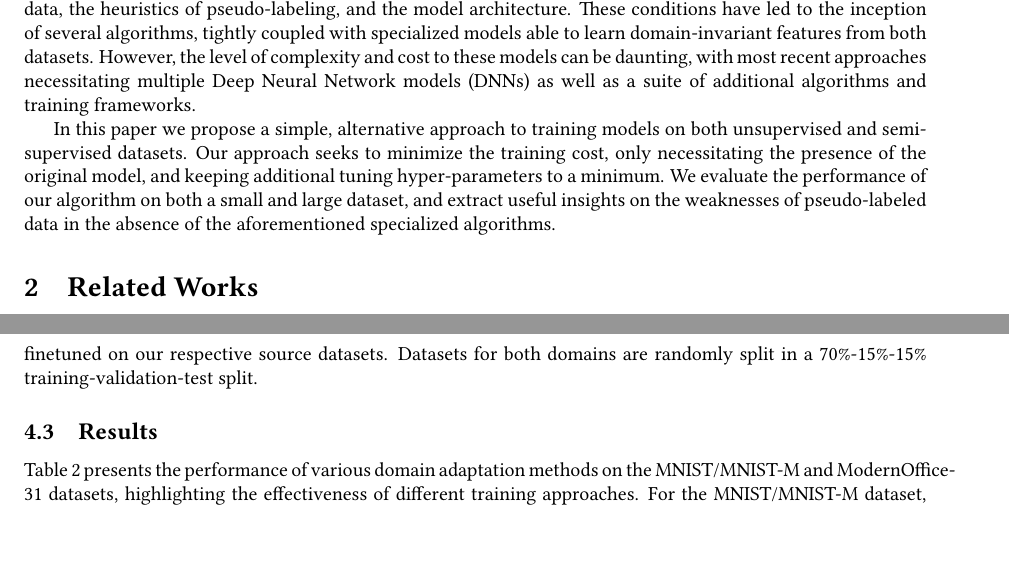
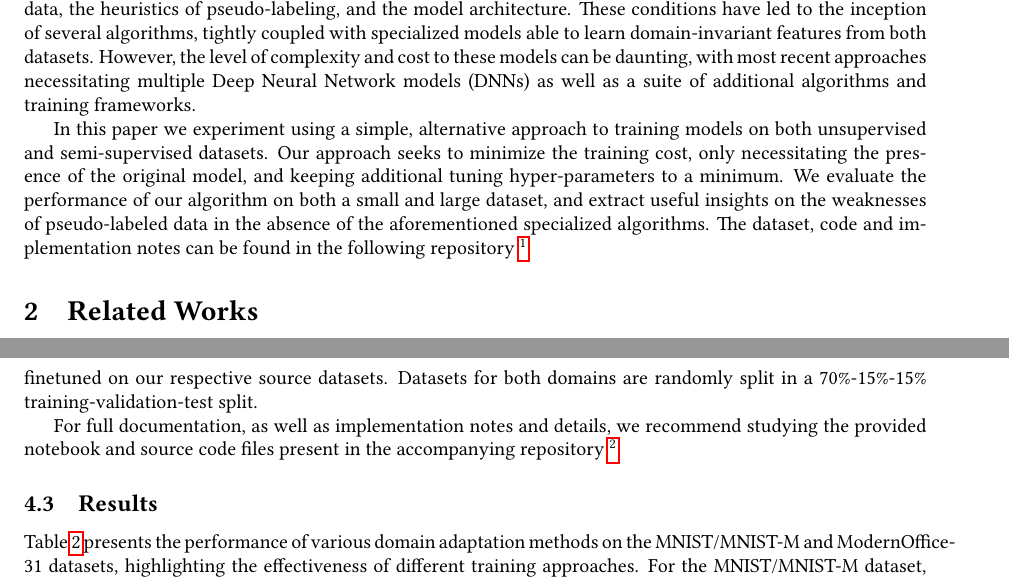
Before and after one commit to dimits-ts/deep_vision_domain_adaptation, a LaTeX document (report.tex): two parts of pages 2 and 6 of 7, joined at a grey line, cut so that both start at the same text, the shorter picture padded with empty space. The pictures show the PDF file report.pdf that the author committed with the source.

Commit message:
Add link to repository to report

```diff
--- a/report.tex
+++ b/report.tex
@@ -48,7 +49,7 @@
 
 	The efficiency of pseudo-labeling is conditioned on several key factors: the quality of the initially labeled data, the heuristics of pseudo-labeling, and the model architecture. These conditions have led to the inception of several algorithms, tightly coupled with specialized models able to learn domain-invariant features from both datasets. However, the level of complexity and cost to these models can be daunting, with most recent approaches necessitating multiple Deep Neural Network models (DNNs) as well as a suite of additional algorithms and training frameworks.
 
-	In this paper we propose a simple, alternative approach to training models on both unsupervised and semi-supervised datasets. Our approach seeks to minimize the training cost, only necessitating the presence of the original model, and keeping additional tuning hyper-parameters to a minimum. We evaluate the performance of our algorithm on both a small and large dataset, and extract useful insights on the weaknesses of pseudo-labeled data in the absence of the aforementioned specialized algorithms.
+	In this paper we experiment using a simple, alternative approach to training models on both unsupervised and semi-supervised datasets. Our approach seeks to minimize the training cost, only necessitating the presence of the original model, and keeping additional tuning hyper-parameters to a minimum. We evaluate the performance of our algorithm on both a small and large dataset, and extract useful insights on the weaknesses of pseudo-labeled data in the absence of the aforementioned specialized algorithms. The dataset, code and implementation notes can be found in the following repository \footnote{\url{https://github.com/dimits-ts/deep\_vision\_domain\_adaptation}}.
 
 
 	\section{Related Works}
@@ -192,6 +193,8 @@
 
 	We use the ResNet-18 \cite{resnet} model for all experiments trained with the Adam optimizer ($lr=0.0005$). For the MNIST/MNIST-M dataset in particular, we use the PyTorch AdamW implementation with $weight\_decay = 10^{-3}$. We use different label smoothing parameters for the finetuning and incremental learning phases. We set $\alpha = 0.05$ for the finetuning task, and $\alpha = 0.15$ for the incremental learning, in order to account for the greater possibility of pseudo-labeled misclassifications. We set the adaptive threshold rate for the MNIST/MNIST-M task $\rho = 3$, as in its original paper \cite{ican}, and $\rho=4$ for the Modern Office-31 task, in order to account for the larger shift in distributions. Each ResNet model is pretrained on the ImageNet \cite{imagenet} dataset, before being finetuned on our respective source datasets. Datasets for both domains are randomly split in a 70\%-15\%-15\% training-validation-test split.
 
+	For full documentation, as well as implementation notes and details, we recommend studying the provided notebook and source code files present in the accompanying repository \footnote{\url{https://github.com/dimits-ts/deep\_vision\_domain\_adaptation}}.
+
 
 	\subsection{Results}
 
```
Also changed, not shown: report.pdf, report.tex (1 more changed lines).
